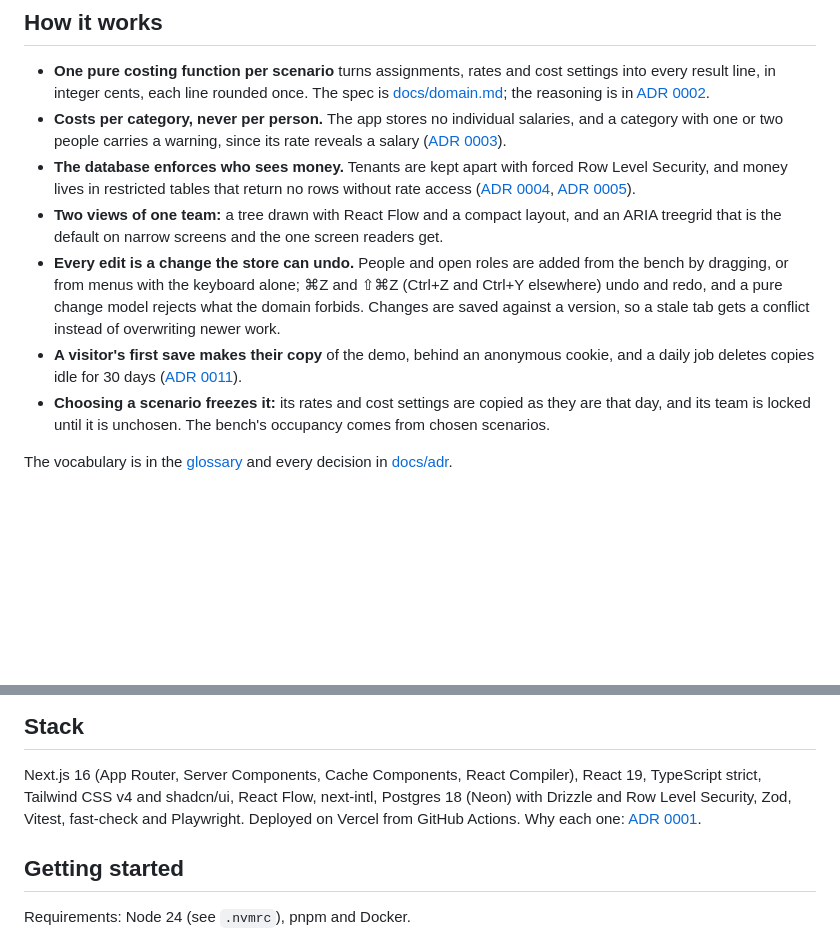
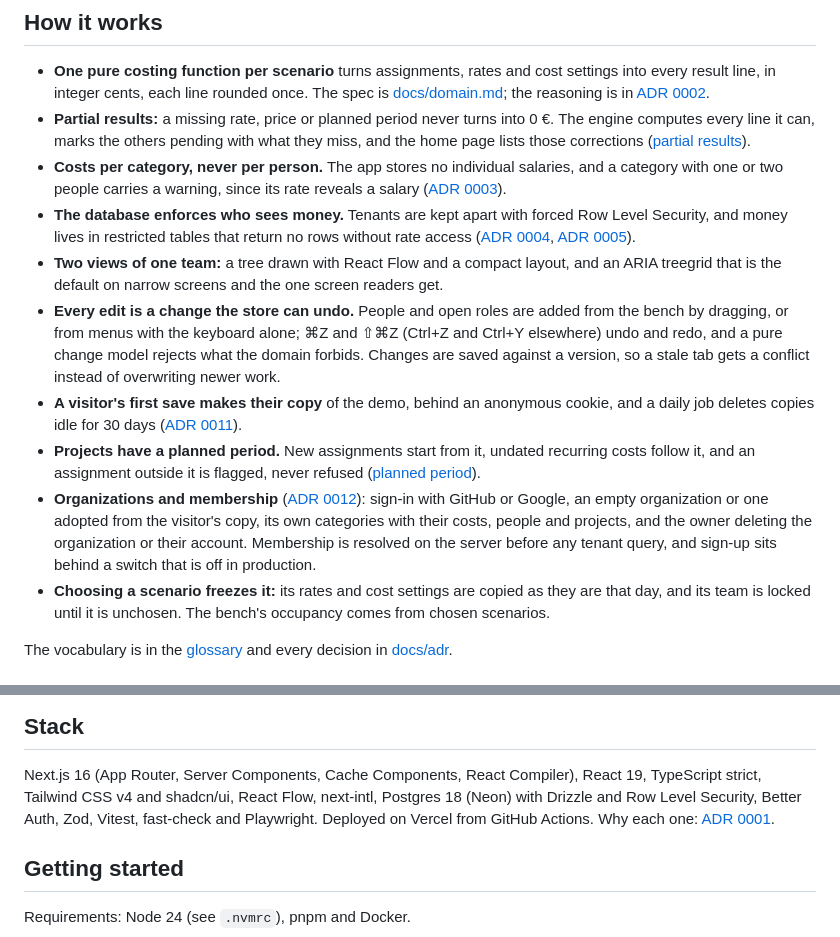
Before and after one commit to utity-tools/squadio, a Markdown page: README.md, 2 parts joined by grey strips. Rendered like a GitHub page; blank space fills up the shorter version.

```diff
--- a/README.md
+++ b/README.md
@@ -35,6 +44,9 @@ Spanish is the default locale; drop `/en` from a link to see it in Spanish.
 - **One pure costing function per scenario** turns assignments, rates and cost settings into
   every result line, in integer cents, each line rounded once. The spec is
   [docs/domain.md](docs/domain.md); the reasoning is in [ADR 0002](docs/adr/0002-cost-model.md).
+- **Partial results:** a missing rate, price or planned period never turns into 0 €. The engine
+  computes every line it can, marks the others pending with what they miss, and the home page
+  lists those corrections ([partial results](docs/domain.md#partial-results)).
 - **Costs per category, never per person.** The app stores no individual salaries, and a category
   with one or two people carries a warning, since its rate reveals a salary
   ([ADR 0003](docs/adr/0003-structure-not-people.md)).
@@ -51,6 +63,14 @@ Spanish is the default locale; drop `/en` from a link to see it in Spanish.
 - **A visitor's first save makes their copy** of the demo, behind an anonymous cookie, and a daily
   job deletes copies idle for 30 days
   ([ADR 0011](docs/adr/0011-saving-edits-and-the-visitor-copy.md)).
+- **Projects have a planned period.** New assignments start from it, undated recurring costs follow
+  it, and an assignment outside it is flagged, never refused
+  ([planned period](docs/domain.md#planned-period)).
+- **Organizations and membership** ([ADR 0012](docs/adr/0012-sign-in-and-membership.md)): sign-in
+  with GitHub or Google, an empty organization or one adopted from the visitor's copy, its own
+  categories with their costs, people and projects, and the owner deleting the organization or
+  their account. Membership is resolved on the server before any tenant query, and sign-up sits
+  behind a switch that is off in production.
 - **Choosing a scenario freezes it:** its rates and cost settings are copied as they are that day,
   and its team is locked until it is unchosen. The bench's occupancy comes from chosen scenarios.
 
@@ -75,8 +95,8 @@ Performance figures will appear here once they are measured.
 
 Next.js 16 (App Router, Server Components, Cache Components, React Compiler), React 19,
 TypeScript strict, Tailwind CSS v4 and shadcn/ui, React Flow, next-intl, Postgres 18 (Neon) with
-Drizzle and Row Level Security, Zod, Vitest, fast-check and Playwright. Deployed on Vercel from
-GitHub Actions. Why each one: [ADR 0001](docs/adr/0001-stack-and-workflow.md).
+Drizzle and Row Level Security, Better Auth, Zod, Vitest, fast-check and Playwright. Deployed on
+Vercel from GitHub Actions. Why each one: [ADR 0001](docs/adr/0001-stack-and-workflow.md).
 
 ## Getting started
 
```
Also changed, not shown: other parts of README.md (+22 -13 lines), docs/images/choose-dark.png (deleted), docs/images/editor-light.png, docs/images/inicio-light.png (added), docs/images/no-rate-access.png, docs/images/partial-result.png (added), docs/images/project-dark.png (added).
